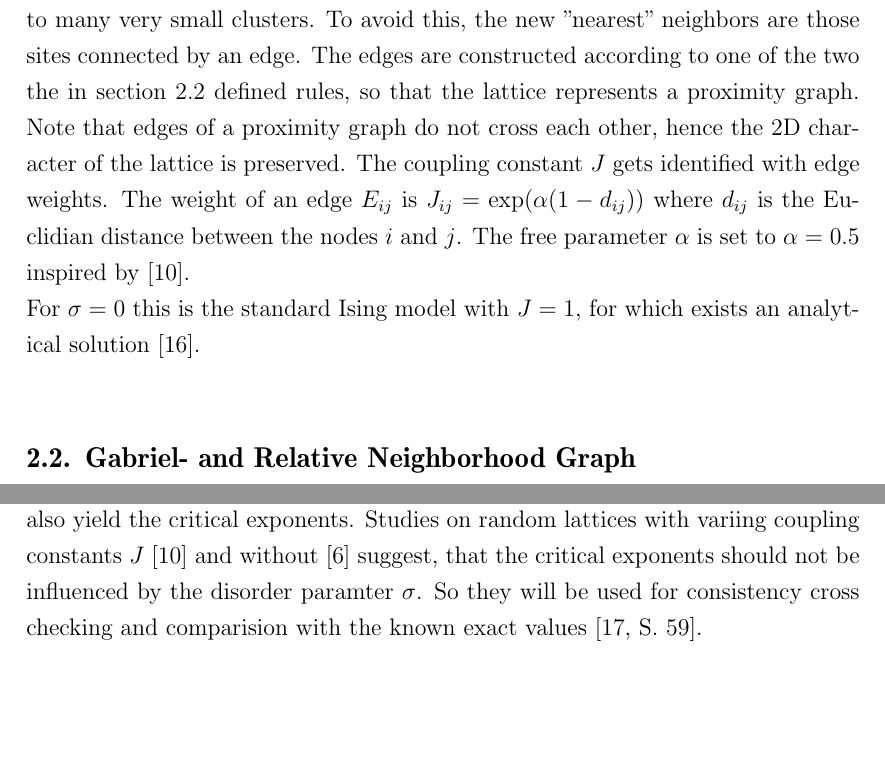
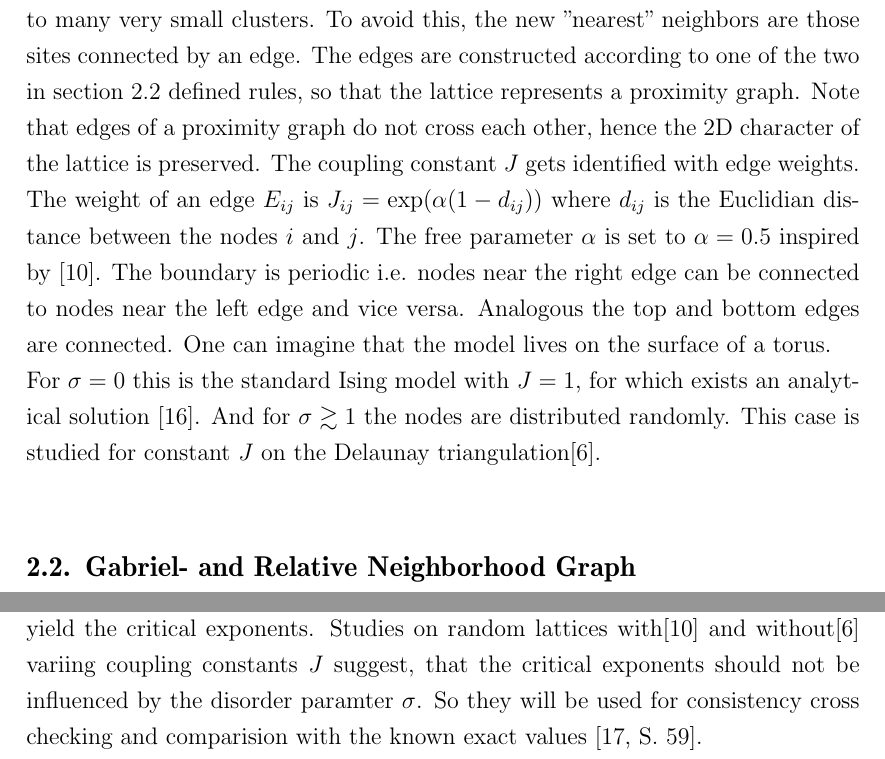
Before and after one commit to surt91/IsingFerromagnet, a LaTeX document (Tex/Ferromagnet.tex, which reads Tex/chapters/model.tex): two parts of pages 6 and 12 of 21, joined at a grey line, cut so that both start at the same text, the shorter picture padded with empty space. Compiled offline with pdfLaTeX; an older LaTeX class or package is replaced by its successor.

Commit message:
Viele kleiner verbesserungen, umformulierengen präzisierungen

```diff
--- a/Tex/Ferromagnet.tex
+++ b/Tex/Ferromagnet.tex
@@ -8,6 +8,7 @@
 \usepackage{url}
 \usepackage[colorlinks=false, pdfborder={0 0 0}]{hyperref}
 \usepackage{amsmath}
+\usepackage{amssymb}
 \usepackage{longtable}
 %~ \usepackage{here}
 \usepackage[automark]{scrpage2}
--- a/Tex/chapters/model.tex
+++ b/Tex/chapters/model.tex
@@ -28,16 +28,22 @@
     displacement, the lattice would collapse to many very small clusters.
     To avoid this, the new "nearest" neighbors are those sites connected
     by an edge. The edges are constructed according to
-    one of the two the in section \ref{ssec:graphtypes} defined rules,
+    one of the two in section \ref{ssec:graphtypes} defined rules,
     so that the lattice represents a proximity graph. Note that edges
     of a proximity graph do not cross each other, hence the 2D character
     of the lattice is preserved. The coupling constant \(J\) gets
     identified with edge weights. The weight of an edge \(E_{ij}\) is
     \(J_{ij} = \exp (\alpha (1-d_{ij}))\) where \(d_{ij}\) is the Euclidian
     distance between the nodes \(i\) and \(j\). The free parameter
-    \(\alpha\) is set to \(\alpha = 0.5\) inspired by \cite{Lima2000}.\\
+    \(\alpha\) is set to \(\alpha = 0.5\) inspired by \cite{Lima2000}.
+    The boundary is periodic i.e. nodes near the right edge can be
+    connected to nodes near the left edge and vice versa. Analogous the
+    top and bottom edges are connected. One can imagine that the model
+    lives on the surface of a torus.\\
     For \(\sigma = 0\) this is the standard Ising model with \(J = 1\),
-    for which exists an analytical solution \cite{Onsager1944}.\\
+    for which exists an analytical solution \cite{Onsager1944}. And for
+    \(\sigma \gtrsim 1\) the nodes are distributed randomly. This case
+    is studied for constant \(J\) on the Delaunay triangulation\cite{Janke1994}.\\
 
 \subsection{Gabriel- and Relative Neighborhood Graph}
 \label{ssec:graphtypes}
```
Also changed, not shown: Tex/chapters/erklarung.tex (+1 -1 lines), Tex/chapters/introduction.tex (+1 -1 lines), Tex/chapters/results.tex (+4 -3 lines), Tex/chapters/model.tex (2 more changed lines).
